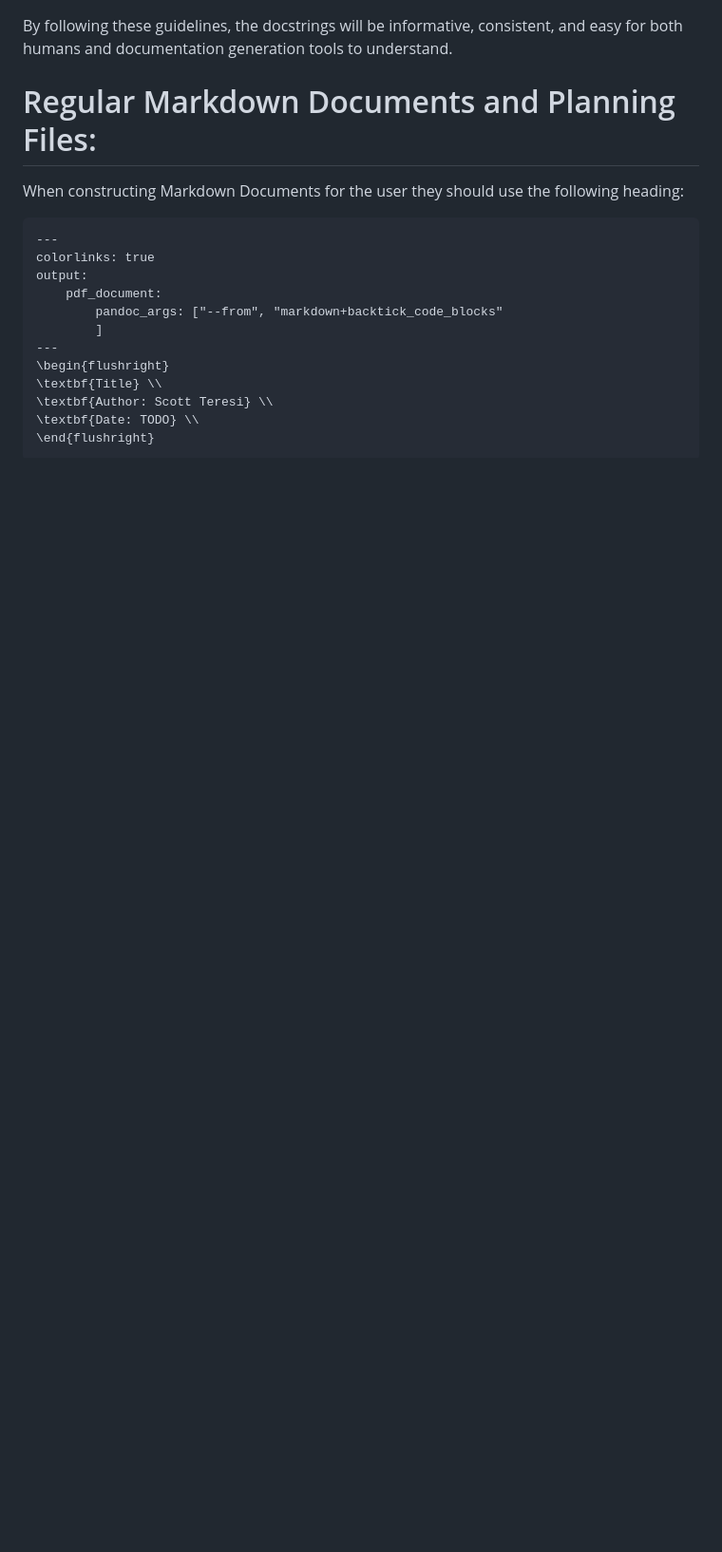
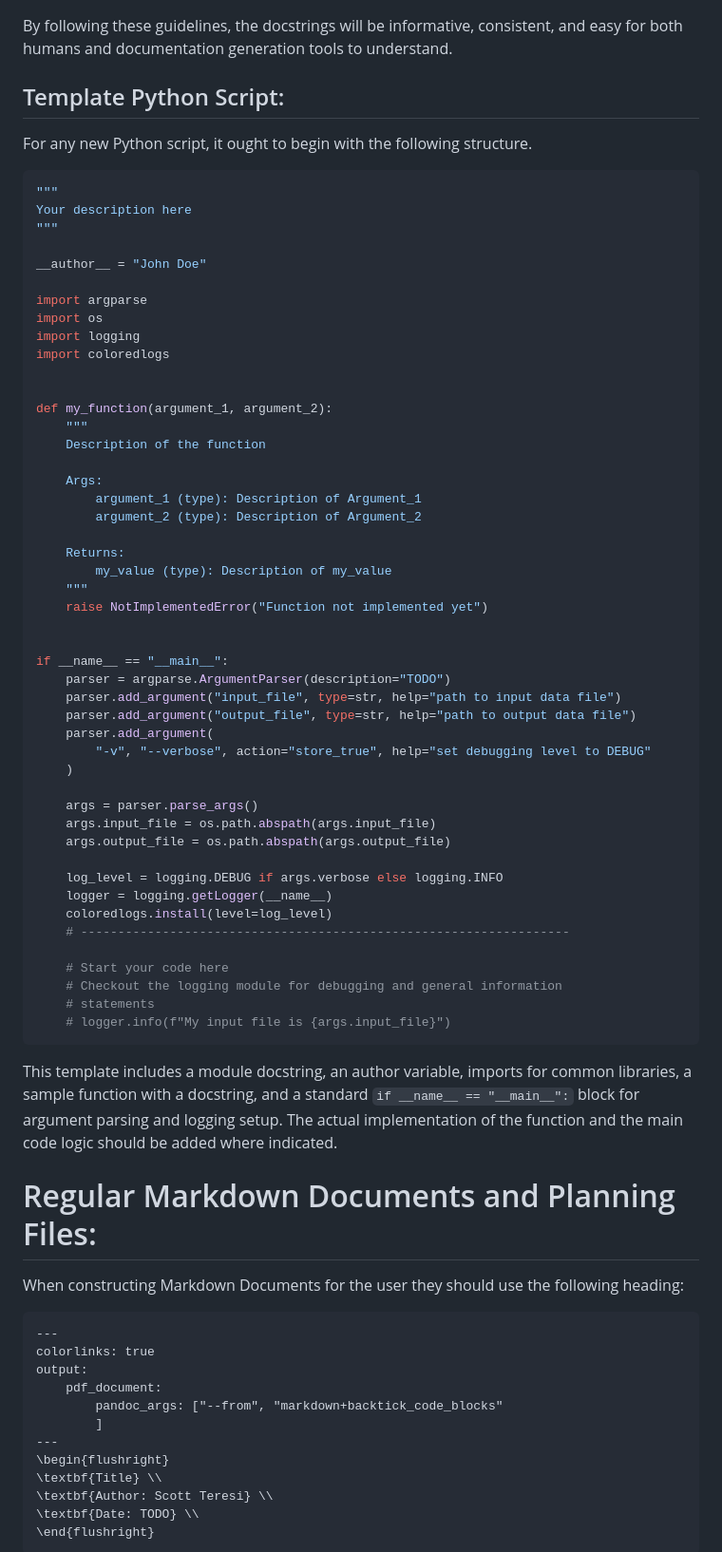
Before and after one commit to sjteresi/teaching_materials, a Markdown page: templates/Documentation_Creation_Instructions.md, the part around one of its changes. Shown at 95% size. GitHub-like rendering; blank space fills up the shorter version.

Commit message:
Add Python template to the documentation instructions

````diff
--- a/templates/Documentation_Creation_Instructions.md
+++ b/templates/Documentation_Creation_Instructions.md
@@ -297,4 +328,59 @@ class ExampleClass:
 By following these guidelines, the docstrings will be informative, consistent, and easy for both humans and documentation generation tools to understand.
+
+
+## Template Python Script:
+For any new Python script, it ought to begin with the following structure.
+```python
+"""
+Your description here
+"""
+
+__author__ = "John Doe"
+
+import argparse
+import os
+import logging
+import coloredlogs
+
+
+def my_function(argument_1, argument_2):
+    """
+    Description of the function
+
+    Args:
+        argument_1 (type): Description of Argument_1
+        argument_2 (type): Description of Argument_2
+
+    Returns:
+        my_value (type): Description of my_value
+    """
+    raise NotImplementedError("Function not implemented yet")
+
+
+if __name__ == "__main__":
+    parser = argparse.ArgumentParser(description="TODO")
+    parser.add_argument("input_file", type=str, help="path to input data file")
+    parser.add_argument("output_file", type=str, help="path to output data file")
+    parser.add_argument(
+        "-v", "--verbose", action="store_true", help="set debugging level to DEBUG"
+    )
+
+    args = parser.parse_args()
+    args.input_file = os.path.abspath(args.input_file)
+    args.output_file = os.path.abspath(args.output_file)
+
+    log_level = logging.DEBUG if args.verbose else logging.INFO
+    logger = logging.getLogger(__name__)
+    coloredlogs.install(level=log_level)
+    # ------------------------------------------------------------------
+
+    # Start your code here
+    # Checkout the logging module for debugging and general information
+    # statements
+    # logger.info(f"My input file is {args.input_file}")
+```
+
+This template includes a module docstring, an author variable, imports for common libraries, a sample function with a docstring, and a standard `if __name__ == "__main__":` block for argument parsing and logging setup. The actual implementation of the function and the main code logic should be added where indicated.
 
 # Regular Markdown Documents and Planning Files:
 When constructing Markdown Documents for the user they should use the following heading:
````
Also changed, not shown: other parts of templates/Documentation_Creation_Instructions.md (+31 -0 lines).
